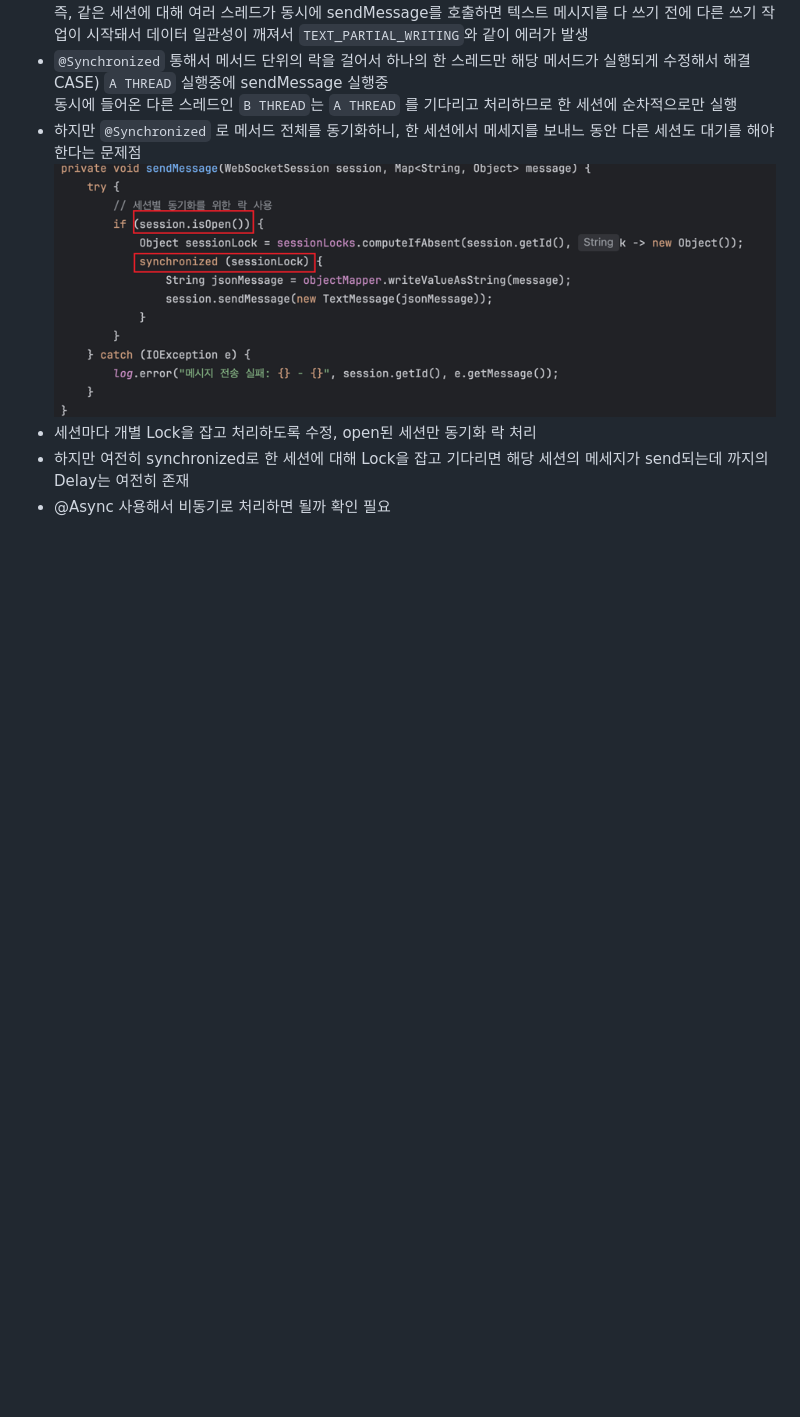
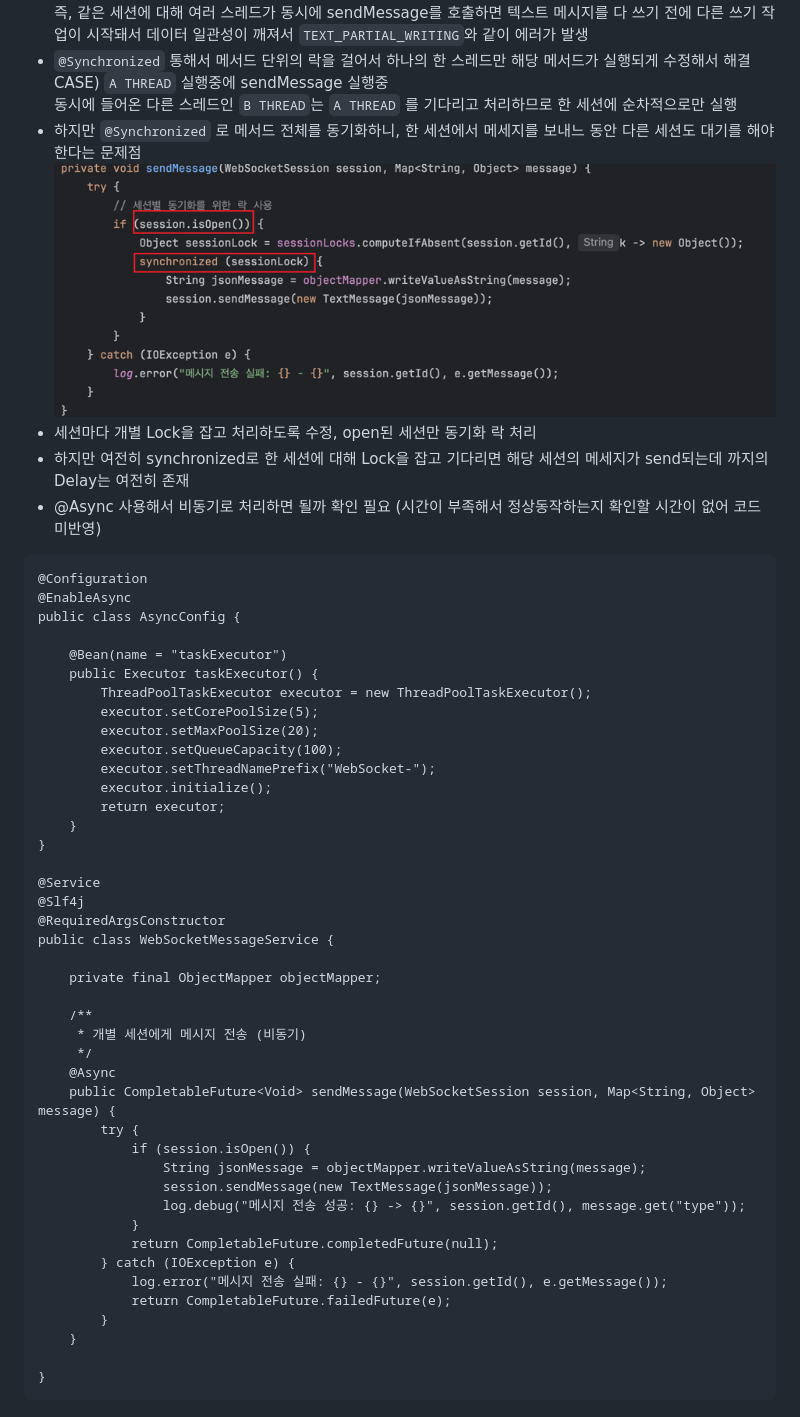
Before and after one commit to skarbgud/countdown-timer, a Markdown page: README.md, the part around the change. Rendered like a GitHub page; blank space fills up the shorter version.

````diff
--- a/README.md
+++ b/README.md
@@ -218,4 +218,49 @@ CASE) `A THREAD` 실행중에 sendMessage 실행중 <br>
 ![img_4.png](img_4.png)
 - 세션마다 개별 Lock을 잡고 처리하도록 수정, open된 세션만 동기화 락 처리
 - 하지만 여전히 synchronized로 한 세션에 대해 Lock을 잡고 기다리면 해당 세션의 메세지가 send되는데 까지의 Delay는 여전히 존재
-- @Async 사용해서 비동기로 처리하면 될까 확인 필요
+- @Async 사용해서 비동기로 처리하면 될까 확인 필요 (시간이 부족해서 정상동작하는지 확인할 시간이 없어 코드 미반영)
+
+```
+@Configuration
+@EnableAsync
+public class AsyncConfig {
+
+    @Bean(name = "taskExecutor")
+    public Executor taskExecutor() {
+        ThreadPoolTaskExecutor executor = new ThreadPoolTaskExecutor();
+        executor.setCorePoolSize(5);
+        executor.setMaxPoolSize(20);
+        executor.setQueueCapacity(100);
+        executor.setThreadNamePrefix("WebSocket-");
+        executor.initialize();
+        return executor;
+    }
+}
+
+@Service
+@Slf4j
+@RequiredArgsConstructor
+public class WebSocketMessageService {
+
+    private final ObjectMapper objectMapper;
+
+    /**
+     * 개별 세션에게 메시지 전송 (비동기)
+     */
+    @Async
+    public CompletableFuture<Void> sendMessage(WebSocketSession session, Map<String, Object> message) {
+        try {
+            if (session.isOpen()) {
+                String jsonMessage = objectMapper.writeValueAsString(message);
+                session.sendMessage(new TextMessage(jsonMessage));
+                log.debug("메시지 전송 성공: {} -> {}", session.getId(), message.get("type"));
+            }
+            return CompletableFuture.completedFuture(null);
+        } catch (IOException e) {
+            log.error("메시지 전송 실패: {} - {}", session.getId(), e.getMessage());
+            return CompletableFuture.failedFuture(e);
+        }
+    }
+
+}
+```
````
